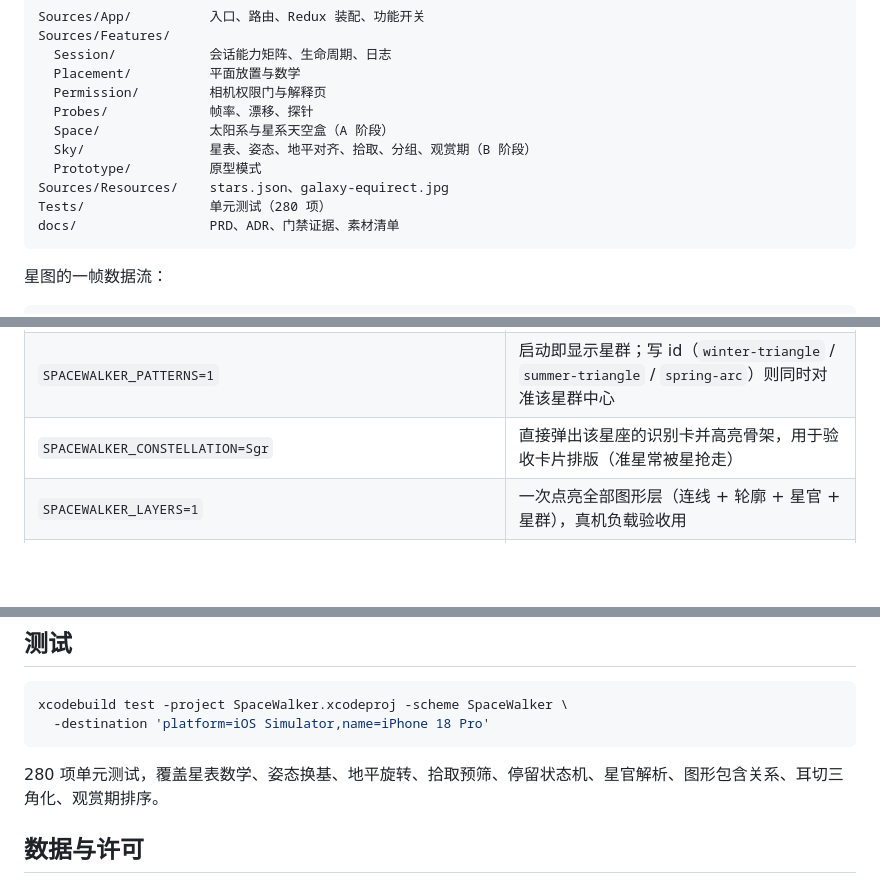
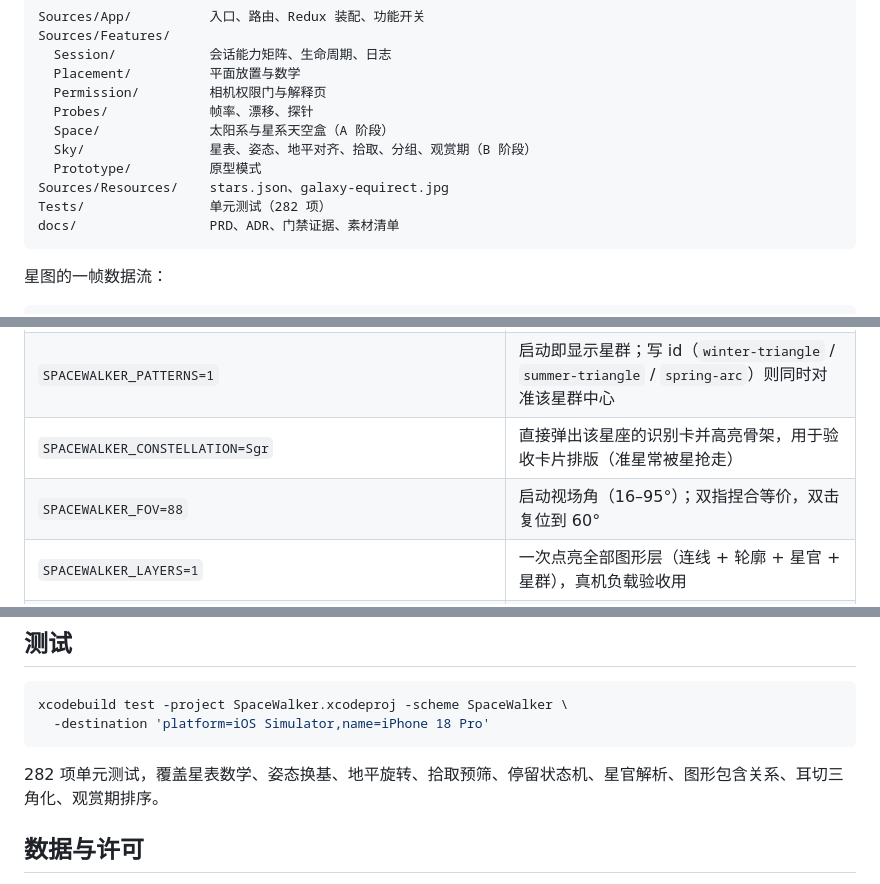
Before and after one commit to tangzzz-fan/SpaceWalker, a Markdown page: README.md, 3 parts joined by grey strips. Drawn GitHub-style; blank space fills up the shorter version.

````diff
--- a/README.md
+++ b/README.md
@@ -81,7 +81,7 @@ Sources/Features/
   Sky/                星表、姿态、地平对齐、拾取、分组、观赏期（B 阶段）
   Prototype/          原型模式
 Sources/Resources/    stars.json、galaxy-equirect.jpg
-Tests/                单元测试（280 项）
+Tests/                单元测试（282 项）
 docs/                 PRD、ADR、门禁证据、素材清单
 ```
 
@@ -117,6 +117,7 @@ SkyObserver(纬度/恒星时/航向) → field.orientation(地平旋转)
 | `SPACEWALKER_OUTLINES=1` | 启动即显示星座轮廓 |
 | `SPACEWALKER_PATTERNS=1` | 启动即显示星群；写 id（`winter-triangle` / `summer-triangle` / `spring-arc`）则同时对准该星群中心 |
 | `SPACEWALKER_CONSTELLATION=Sgr` | 直接弹出该星座的识别卡并高亮骨架，用于验收卡片排版（准星常被星抢走） |
+| `SPACEWALKER_FOV=88` | 启动视场角（16–95°）；双指捏合等价，双击复位到 60° |
 | `SPACEWALKER_LAYERS=1` | 一次点亮全部图形层（连线 + 轮廓 + 星官 + 星群），真机负载验收用 |
 | `SPACEWALKER_FPS=1` | 右上角帧率读数；`sky.perf` 日志在 Debug 构建下默认就写（`=0` 关闭），读数必须显式打开 |
 | `SPACEWALKER_AIM=Ori` | 把视线对准指定星座（缩写） |
@@ -140,7 +141,7 @@ xcodebuild test -project SpaceWalker.xcodeproj -scheme SpaceWalker \
   -destination 'platform=iOS Simulator,name=iPhone 18 Pro'
 ```
 
-280 项单元测试，覆盖星表数学、姿态换基、地平旋转、拾取预筛、停留状态机、星官解析、图形包含关系、耳切三角化、观赏期排序。
+282 项单元测试，覆盖星表数学、姿态换基、地平旋转、拾取预筛、停留状态机、星官解析、图形包含关系、耳切三角化、观赏期排序。
 
 ## 数据与许可
 
````
Also changed, not shown: docs/images/sky-line-weight-sgr.png (added), docs/images/sky-zoom-compare.png (added), 5 other files.
